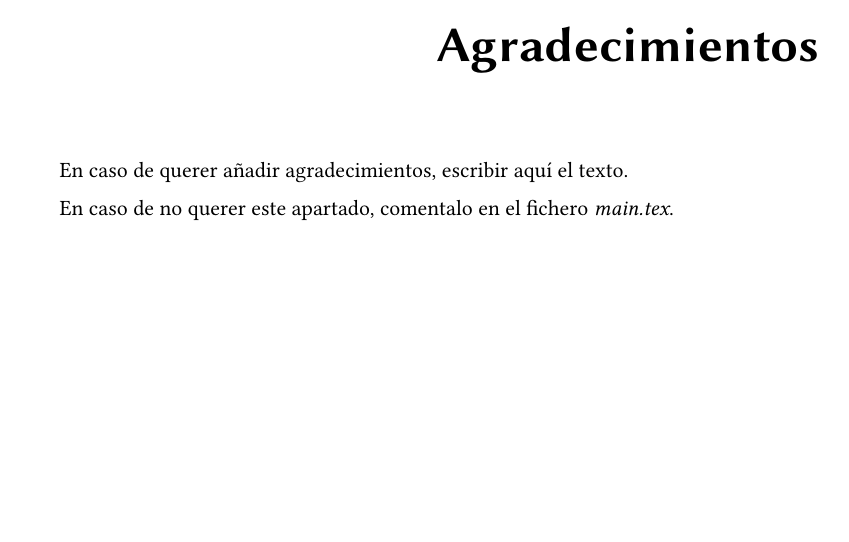
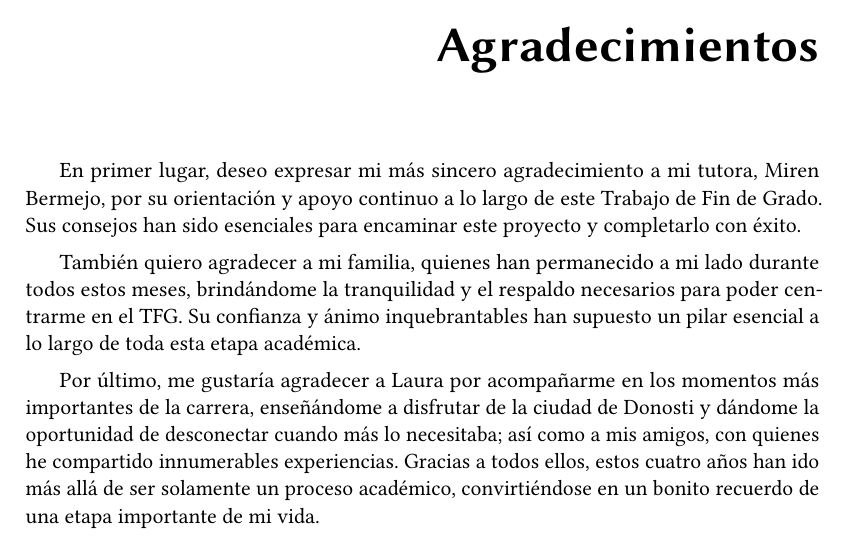
Before and after one commit to jonortega/TFG-memoria, a LaTeX thesis (main.tex, which reads content/chapters/agradecimientos.tex): part of page 2 of 153, cut so that both start at the same text, the shorter picture padded with empty space. Compiled offline with pdfLaTeX.

Commit message:
Agradecimientos escritos

```diff
--- a/content/chapters/agradecimientos.tex
+++ b/content/chapters/agradecimientos.tex
@@ -1,5 +1,5 @@
-\thispagestyle{empty}
+En primer lugar, deseo expresar mi más sincero agradecimiento a mi tutora, Miren Bermejo, por su orientación y apoyo continuo a lo largo de este Trabajo de Fin de Grado. Sus consejos han sido esenciales para encaminar este proyecto y completarlo con éxito.
 
-En caso de querer añadir agradecimientos, escribir aquí el texto.
+También quiero agradecer a mi familia, quienes han permanecido a mi lado durante todos estos meses, brindándome la tranquilidad y el respaldo necesarios para poder centrarme en el TFG. Su confianza y ánimo inquebrantables han supuesto un pilar esencial a lo largo de toda esta etapa académica.
 
-En caso de no querer este apartado, comentalo en el fichero \textit{main.tex}.
+Por último, me gustaría agradecer a Laura por acompañarme en los momentos más importantes de la carrera, enseñándome a disfrutar de la ciudad de Donosti y dándome la oportunidad de desconectar cuando más lo necesitaba; así como a mis amigos, con quienes he compartido innumerables experiencias. Gracias a todos ellos, estos cuatro años han ido más allá de ser solamente un proceso académico, convirtiéndose en un bonito recuerdo de una etapa importante de mi vida.
```
